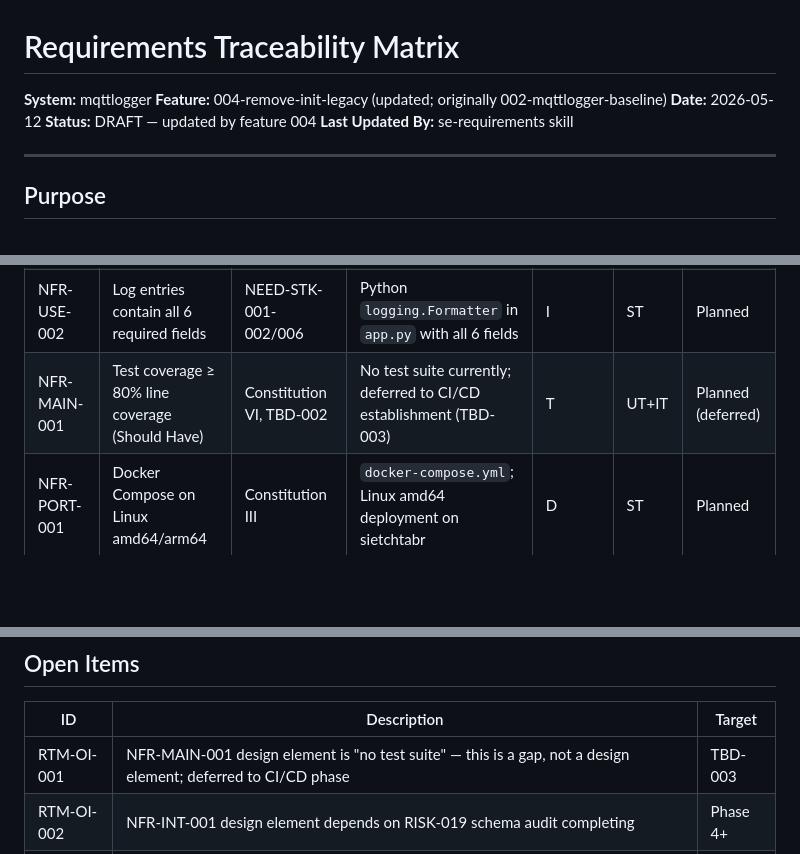
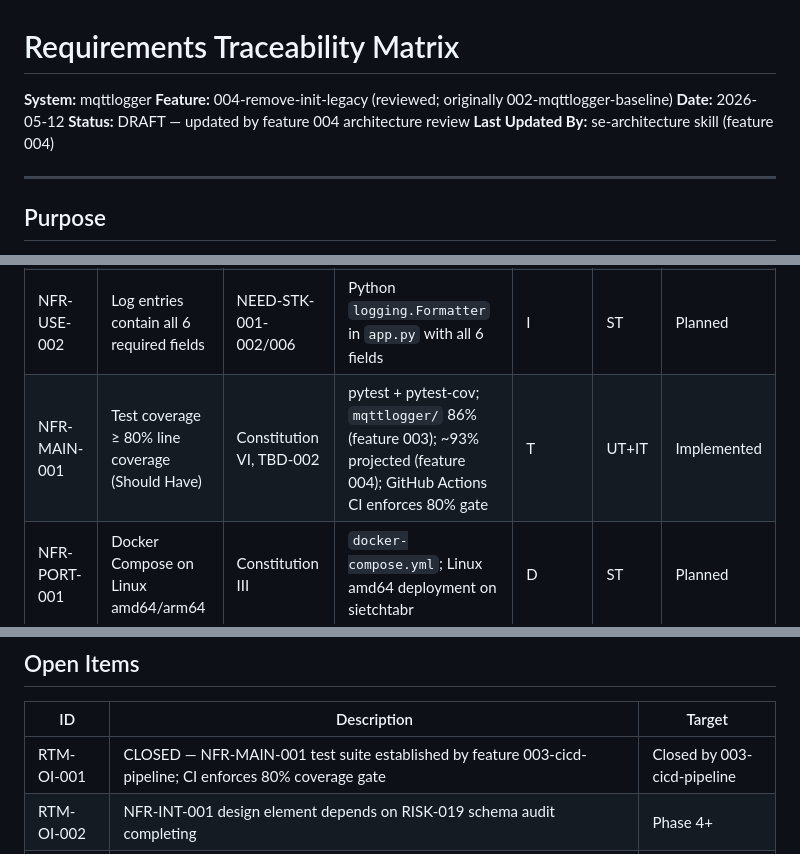
Before and after one commit to konchris/mqttlogger, a Markdown page: specs/system/rtm.md, 3 parts joined by grey strips. Rendered like a GitHub page; blank space fills up the shorter version.

Commit message:
feat(se-architecture): Phase 3 review for 004-remove-init-legacy
Feature 004 makes no structural changes to the architecture. Review
confirms all views, ADRs, RTM design elements, and V&V stages remain
correct. Stale references updated: CI/CD gap (OC-002/OC-003) and
technical debt list corrected to reflect feature 003 test suite.
RTM-OI-001 closed. NFR-MAIN-001 RTM row updated to Implemented.

Co-Authored-By: Claude Sonnet 4.6 <noreply@anthropic.com>

```diff
--- a/specs/system/rtm.md
+++ b/specs/system/rtm.md
@@ -1,10 +1,10 @@
 # Requirements Traceability Matrix
 
 **System:** mqttlogger
-**Feature:** 004-remove-init-legacy (updated; originally 002-mqttlogger-baseline)
+**Feature:** 004-remove-init-legacy (reviewed; originally 002-mqttlogger-baseline)
 **Date:** 2026-05-12
-**Status:** DRAFT — updated by feature 004
-**Last Updated By:** se-requirements skill
+**Status:** DRAFT — updated by feature 004 architecture review
+**Last Updated By:** se-architecture skill (feature 004)
 
 ---
 
@@ -74,7 +74,7 @@ Maps every requirement to its source artifact, the architectural element that im
 | NFR-SEC-001 | Credentials not in version control | RISK-002, TBD-004 | `config.json` gitignored; `sensors.yml` gitignored; `.gitignore` verified | I | — | Planned |
 | NFR-USE-001 | Error messages identify field, source, value | NEED-STK-001-007 | `db_connection.py` validation errors; `mqtt_client.py` connection error messages | T | ST | Planned |
 | NFR-USE-002 | Log entries contain all 6 required fields | NEED-STK-001-002/006 | Python `logging.Formatter` in `app.py` with all 6 fields | I | ST | Planned |
-| NFR-MAIN-001 | Test coverage ≥ 80% line coverage (Should Have) | Constitution VI, TBD-002 | No test suite currently; deferred to CI/CD establishment (TBD-003) | T | UT+IT | Planned (deferred) |
+| NFR-MAIN-001 | Test coverage ≥ 80% line coverage (Should Have) | Constitution VI, TBD-002 | pytest + pytest-cov; `mqttlogger/` 86% (feature 003); ~93% projected (feature 004); GitHub Actions CI enforces 80% gate | T | UT+IT | Implemented |
 | NFR-PORT-001 | Docker Compose on Linux amd64/arm64 | Constitution III | `docker-compose.yml`; Linux amd64 deployment on sietchtabr | D | ST | Planned |
 | NFR-INT-001 | DB schema owned by mqttlogger; all changes via migrations | NEED-STK-001-008, Constitution VII | `data_model.py` SQLAlchemy schema; migration scripts (audit required — RISK-019) | I | — | Planned |
 
@@ -92,6 +92,6 @@ Maps every requirement to its source artifact, the architectural element that im
 
 | ID | Description | Target |
 | -- | ----------- | ------ |
-| RTM-OI-001 | NFR-MAIN-001 design element is "no test suite" — this is a gap, not a design element; deferred to CI/CD phase | TBD-003 |
+| RTM-OI-001 | CLOSED — NFR-MAIN-001 test suite established by feature 003-cicd-pipeline; CI enforces 80% coverage gate | Closed by 003-cicd-pipeline |
 | RTM-OI-002 | NFR-INT-001 design element depends on RISK-019 schema audit completing | Phase 4+ |
 | RTM-OI-003 | FR-MON-006 stage is AT (acceptance test) because it requires the operator's iPhone on the home LAN; cannot be fully verified in an isolated test environment | Phase 6 |
```
Also changed, not shown: 2 other files.
